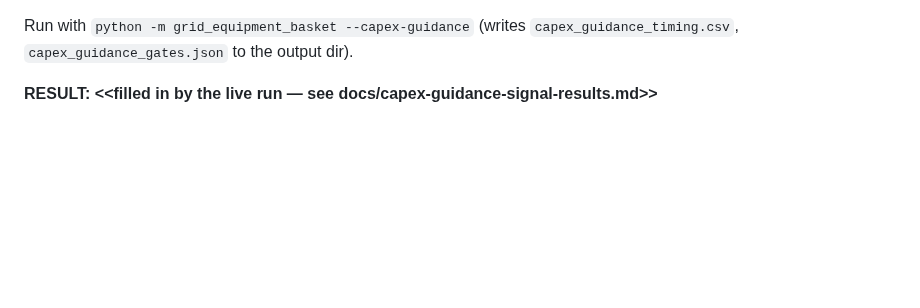
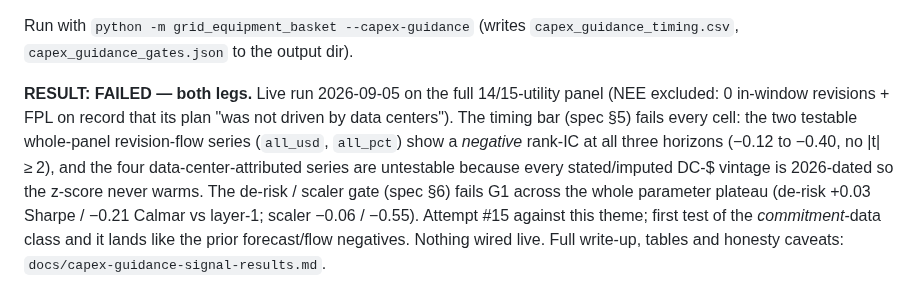
Before and after one commit to np-float-sand/acadia, a Markdown page: grid_equipment_basket/README.md, the part around the change. Drawn GitHub-style; blank space fills up the shorter version.

```diff
--- a/grid_equipment_basket/README.md
+++ b/grid_equipment_basket/README.md
@@ -379,4 +379,4 @@ against layer-1 (price trend gate + vol target) with the same `grid_regime.gate_
 Run with `python -m grid_equipment_basket --capex-guidance` (writes
 `capex_guidance_timing.csv`, `capex_guidance_gates.json` to the output dir).
 
-**RESULT: <<filled in by the live run — see docs/capex-guidance-signal-results.md>>**
+**RESULT: FAILED — both legs.** Live run 2026-09-05 on the full 14/15-utility panel (NEE excluded: 0 in-window revisions + FPL on record that its plan "was not driven by data centers"). The timing bar (spec §5) fails every cell: the two testable whole-panel revision-flow series (`all_usd`, `all_pct`) show a *negative* rank-IC at all three horizons (−0.12 to −0.40, no |t|≥ 2), and the four data-center-attributed series are untestable because every stated/imputed DC-$ vintage is 2026-dated so the z-score never warms. The de-risk / scaler gate (spec §6) fails G1 across the whole parameter plateau (de-risk +0.03 Sharpe / −0.21 Calmar vs layer-1; scaler −0.06 / −0.55). Attempt #15 against this theme; first test of the *commitment*-data class and it lands like the prior forecast/flow negatives. Nothing wired live. Full write-up, tables and honesty caveats: `docs/capex-guidance-signal-results.md`.
```
Also changed, not shown: docs/capex-guidance-signal-results.md (added, +368 -0 lines).
